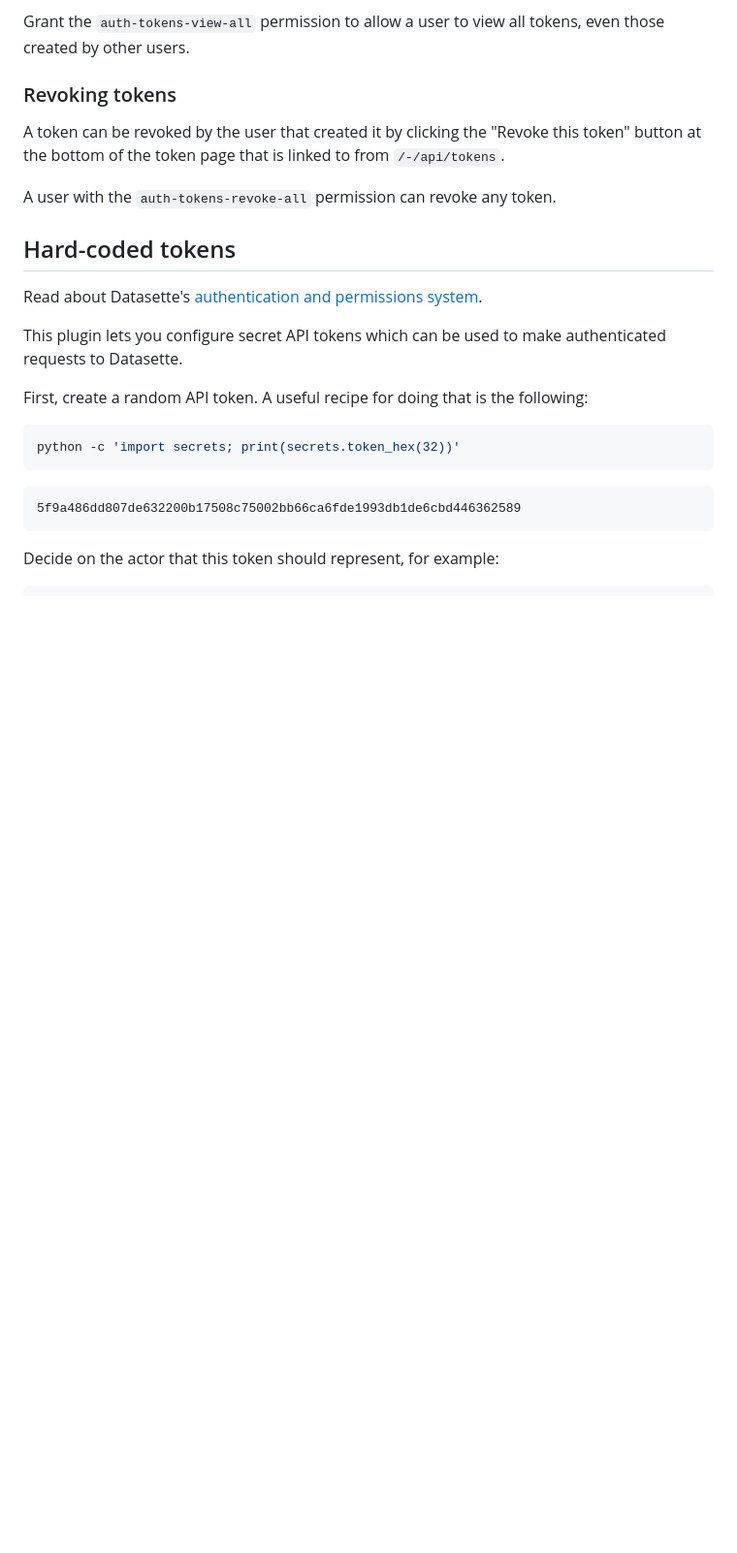
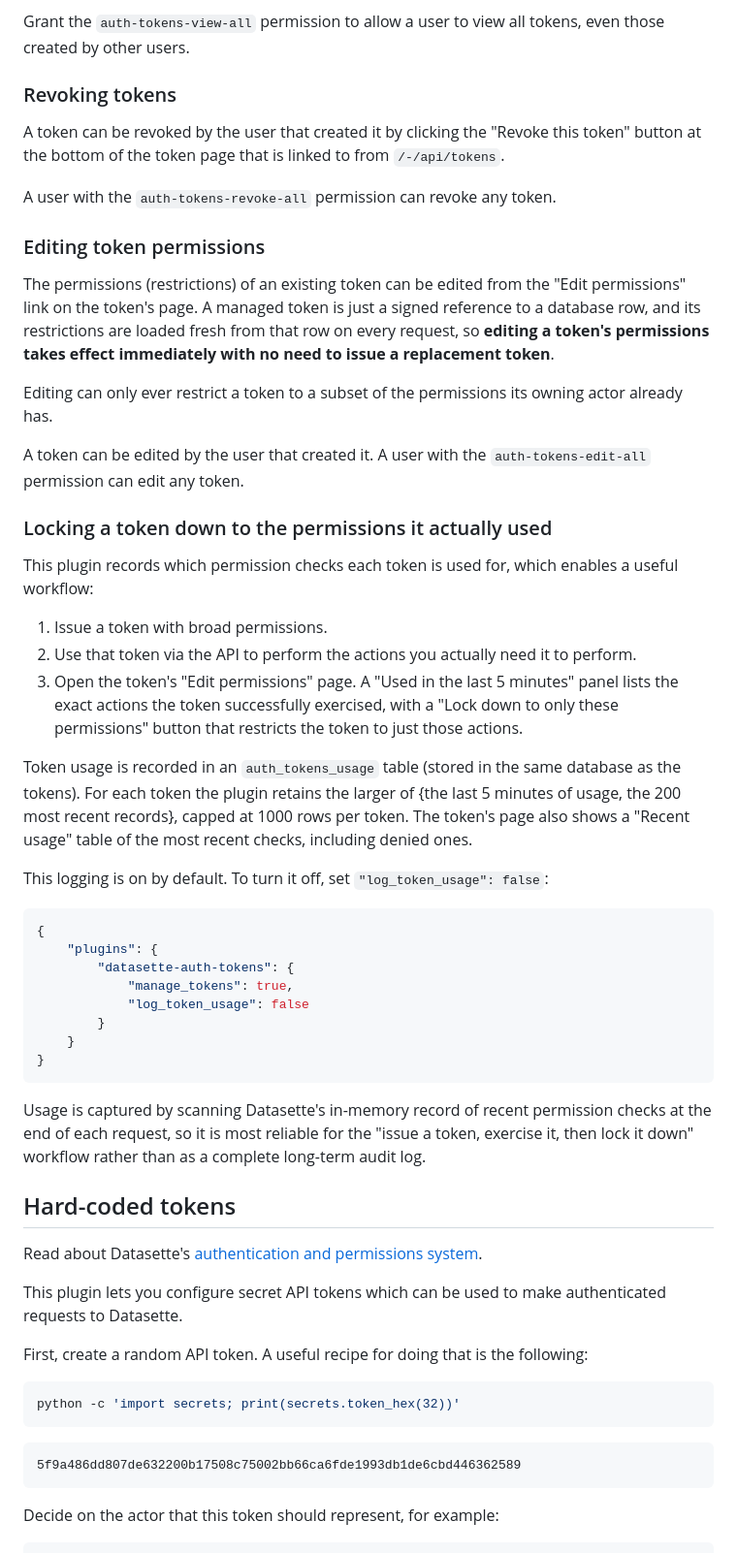
Before and after one commit to simonw/datasette-auth-tokens, a Markdown page: README.md, the part around the change. Shown at 97% size. GitHub-like rendering; blank space fills up the shorter version.

Commit message:
Document editing token permissions and usage-based lock down
Covers the new Edit permissions page, the auth-tokens-edit-all
permission, the "lock down to recently used permissions" workflow, the
auth_tokens_usage table with its retention rules, and the log_token_usage
setting to disable capture.

````diff
--- a/README.md
+++ b/README.md
@@ -85,6 +85,39 @@ Grant the `auth-tokens-view-all` permission to allow a user to view all tokens,
 A token can be revoked by the user that created it by clicking the "Revoke this token" button at the bottom of the token page that is linked to from `/-/api/tokens`.
 
 A user with the `auth-tokens-revoke-all` permission can revoke any token.
+
+### Editing token permissions
+
+The permissions (restrictions) of an existing token can be edited from the "Edit permissions" link on the token's page. A managed token is just a signed reference to a database row, and its restrictions are loaded fresh from that row on every request, so **editing a token's permissions takes effect immediately with no need to issue a replacement token**.
+
+Editing can only ever restrict a token to a subset of the permissions its owning actor already has.
+
+A token can be edited by the user that created it. A user with the `auth-tokens-edit-all` permission can edit any token.
+
+### Locking a token down to the permissions it actually used
+
+This plugin records which permission checks each token is used for, which enables a useful workflow:
+
+1. Issue a token with broad permissions.
+2. Use that token via the API to perform the actions you actually need it to perform.
+3. Open the token's "Edit permissions" page. A "Used in the last 5 minutes" panel lists the exact actions the token successfully exercised, with a "Lock down to only these permissions" button that restricts the token to just those actions.
+
+Token usage is recorded in an `auth_tokens_usage` table (stored in the same database as the tokens). For each token the plugin retains the larger of {the last 5 minutes of usage, the 200 most recent records}, capped at 1000 rows per token. The token's page also shows a "Recent usage" table of the most recent checks, including denied ones.
+
+This logging is on by default. To turn it off, set `"log_token_usage": false`:
+
+```json
+{
+    "plugins": {
+        "datasette-auth-tokens": {
+            "manage_tokens": true,
+            "log_token_usage": false
+        }
+    }
+}
+```
+
+Usage is captured by scanning Datasette's in-memory record of recent permission checks at the end of each request, so it is most reliable for the "issue a token, exercise it, then lock it down" workflow rather than as a complete long-term audit log.
 
 ## Hard-coded tokens
 
````
